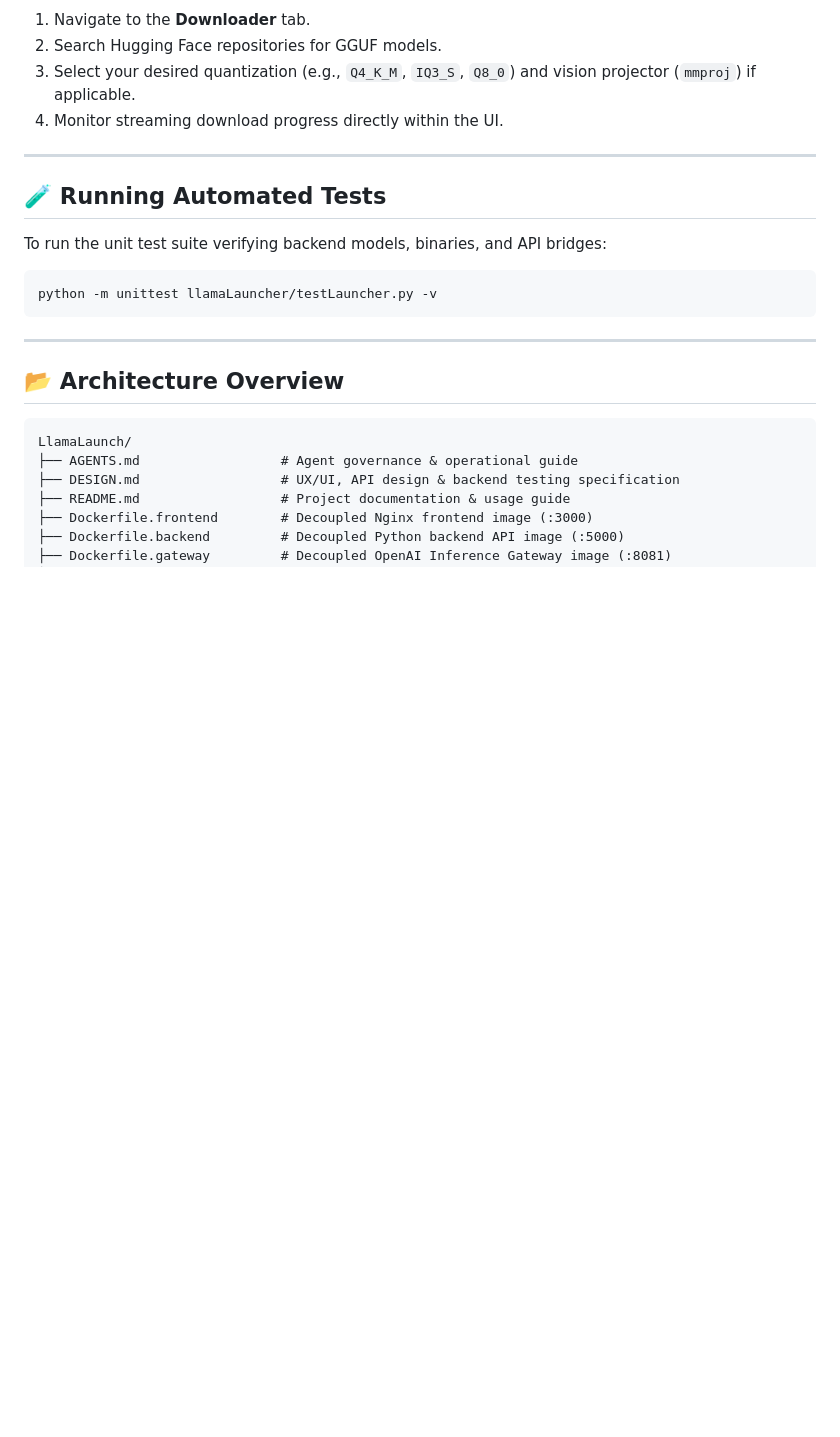
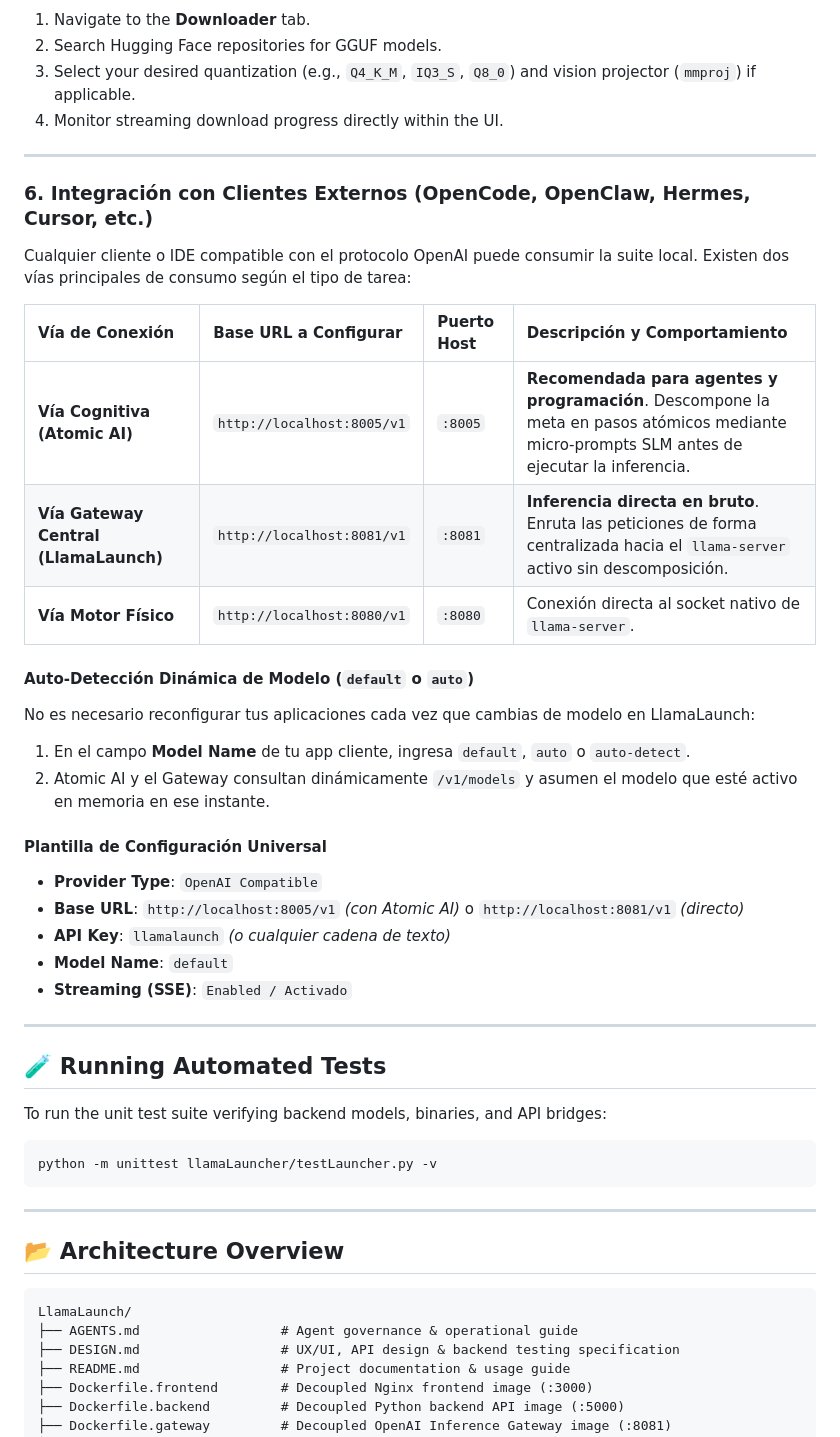
Before and after one commit to DiegoSanch18/LlamaLaunch, a Markdown page: README.md, the part around the change. Drawn GitHub-style; blank space fills up the shorter version.

Commit message:
docs: add guide for external clients (OpenCode, Hermes) and Atomic AI integration

```diff
--- a/README.md
+++ b/README.md
@@ -115,6 +115,30 @@ docker compose up -d --build
 
 ---
 
+### 6. Integración con Clientes Externos (OpenCode, OpenClaw, Hermes, Cursor, etc.)
+
+Cualquier cliente o IDE compatible con el protocolo OpenAI puede consumir la suite local. Existen dos vías principales de consumo según el tipo de tarea:
+
+| Vía de Conexión | Base URL a Configurar | Puerto Host | Descripción y Comportamiento |
+| :--- | :--- | :--- | :--- |
+| **Vía Cognitiva (Atomic AI)** | `http://localhost:8005/v1` | `:8005` | **Recomendada para agentes y programación**. Descompone la meta en pasos atómicos mediante micro-prompts SLM antes de ejecutar la inferencia. |
+| **Vía Gateway Central (LlamaLaunch)** | `http://localhost:8081/v1` | `:8081` | **Inferencia directa en bruto**. Enruta las peticiones de forma centralizada hacia el `llama-server` activo sin descomposición. |
+| **Vía Motor Físico** | `http://localhost:8080/v1` | `:8080` | Conexión directa al socket nativo de `llama-server`. |
+
+#### Auto-Detección Dinámica de Modelo (`default` o `auto`)
+No es necesario reconfigurar tus aplicaciones cada vez que cambias de modelo en LlamaLaunch:
+1. En el campo **Model Name** de tu app cliente, ingresa `default`, `auto` o `auto-detect`.
+2. Atomic AI y el Gateway consultan dinámicamente `/v1/models` y asumen el modelo que esté activo en memoria en ese instante.
+
+#### Plantilla de Configuración Universal
+- **Provider Type**: `OpenAI Compatible`
+- **Base URL**: `http://localhost:8005/v1` *(con Atomic AI)* o `http://localhost:8081/v1` *(directo)*
+- **API Key**: `llamalaunch` *(o cualquier cadena de texto)*
+- **Model Name**: `default`
+- **Streaming (SSE)**: `Enabled / Activado`
+
+---
+
 ## 🧪 Running Automated Tests
 
 To run the unit test suite verifying backend models, binaries, and API bridges:
```
